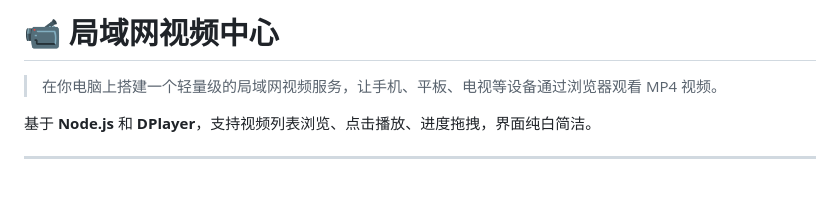
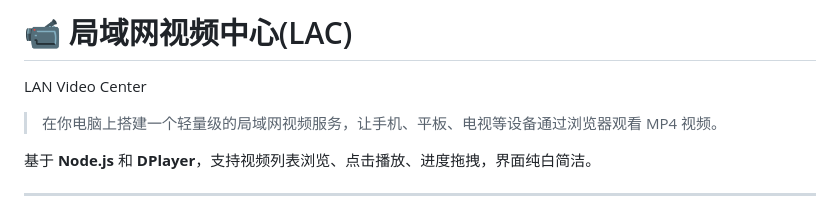
Before and after one commit to WKAIYU/lan-video-center, a Markdown page: README.md, the part around the change. GitHub-like rendering; blank space fills up the shorter version.

```diff
--- a/README.md
+++ b/README.md
@@ -1,5 +1,5 @@
-# 📹 局域网视频中心
-
+# 📹 局域网视频中心(LAC)
+ LAN Video Center
 > 在你电脑上搭建一个轻量级的局域网视频服务，让手机、平板、电视等设备通过浏览器观看 MP4 视频。
 
 基于 **Node.js** 和 **DPlayer**，支持视频列表浏览、点击播放、进度拖拽，界面纯白简洁。
```
